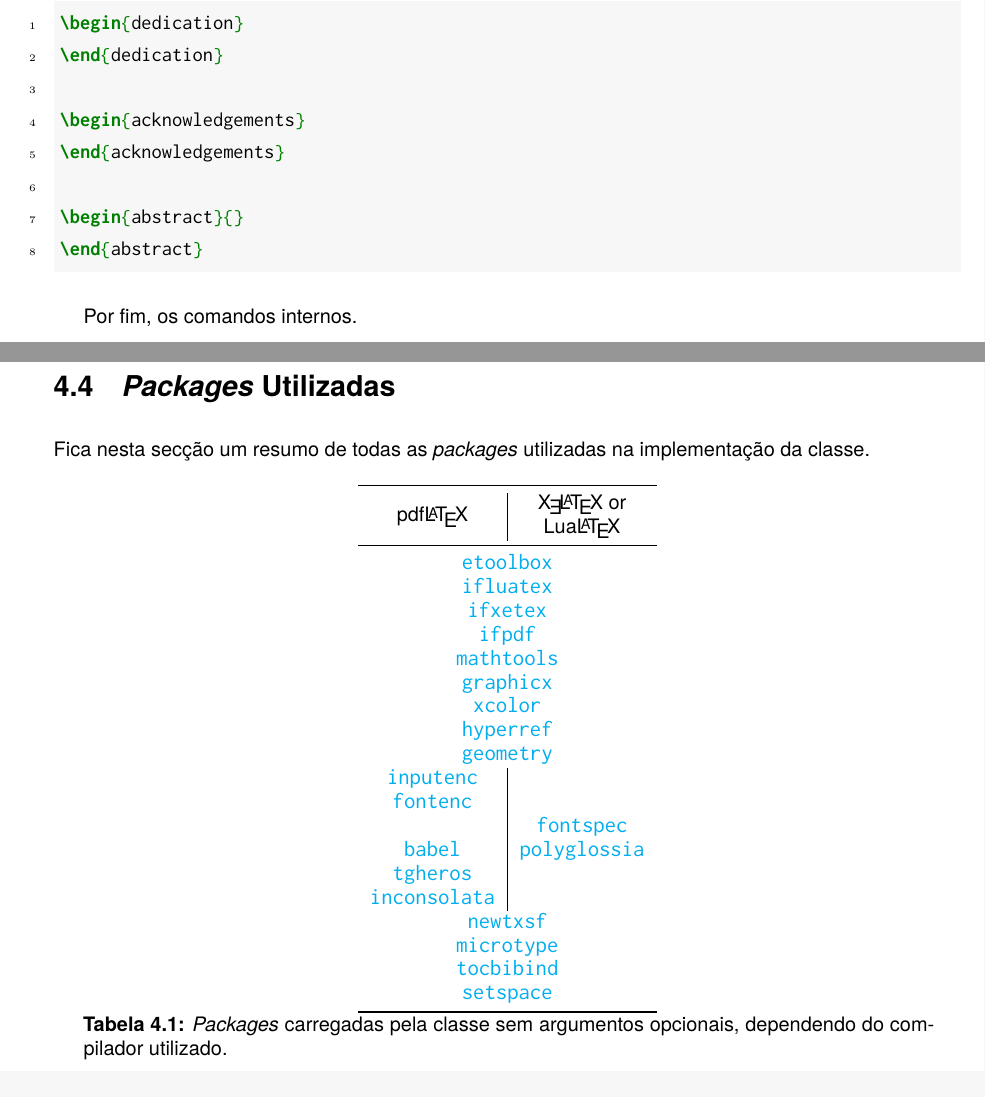
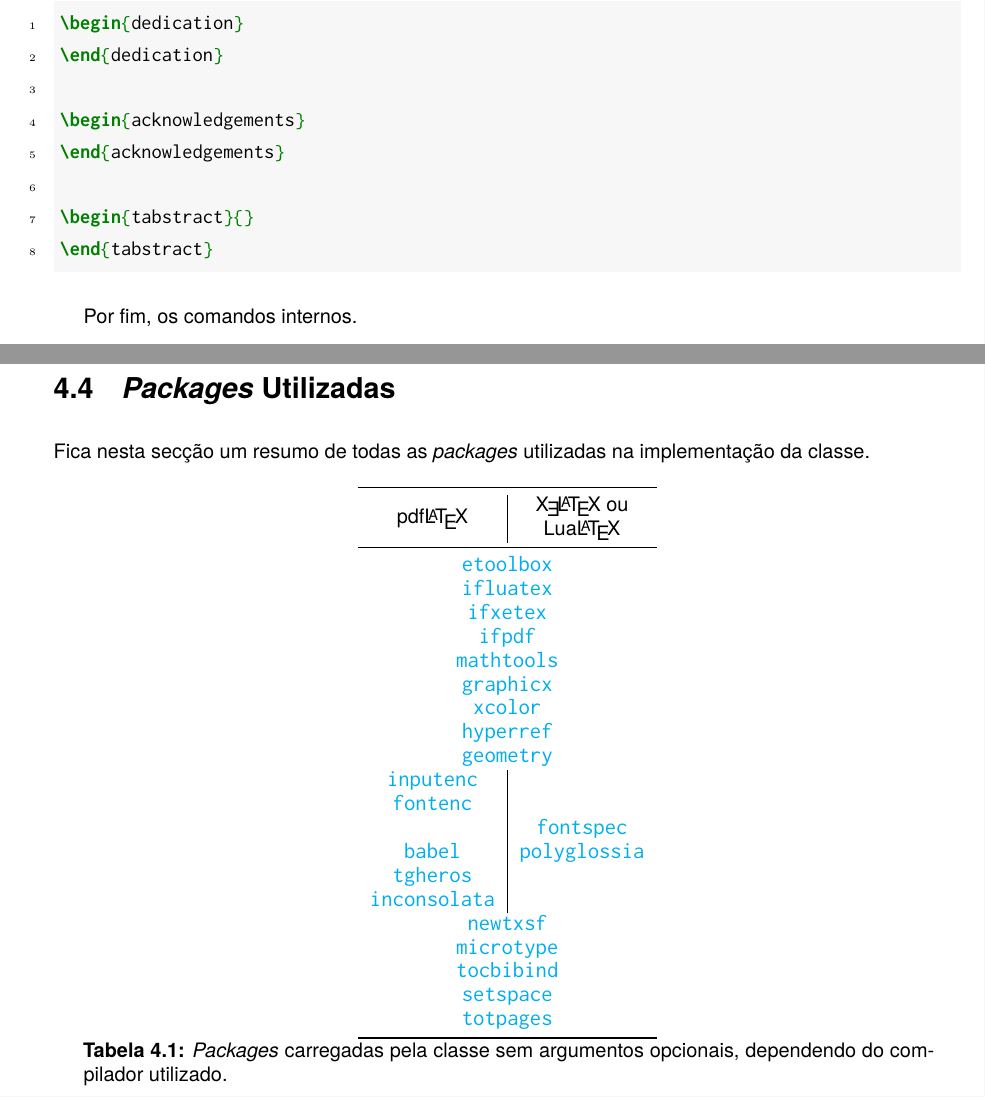
Before and after one commit to ekspek/ist-thesis, a LaTeX thesis (doc/doc.tex, which reads ist-thesis.cls): two parts of pages 11 and 15 of 15, joined at a grey line, cut so that both start at the same text. Compiled offline with XeLaTeX; a missing font is replaced by an installed copy or a similar font.

Commit message:
Update class version and documentation source

```diff
--- a/doc/doc.tex
+++ b/doc/doc.tex
@@ -231,8 +231,8 @@ Seguidos estão os ambientes disponíveis.
 \begin{acknowledgements}
 \end{acknowledgements}
 
-\begin{abstract}{}
-\end{abstract}
+\begin{tabstract}{}
+\end{tabstract}
 \end{minted}
 
 Por fim, os comandos internos.
@@ -337,7 +337,7 @@ Fica nesta secção um resumo de todas as \textit{packages} utilizadas na implem
 \begin{table}[ht]
 	\centering
 	\begin{tabular}{c|c}\toprule
-		pdf\LaTeX{}				& \makecell{\XeLaTeX{} or \\ \LuaLaTeX{}}	\\
+		pdf\LaTeX{}				& \makecell{\XeLaTeX{} ou \\ \LuaLaTeX{}}	\\
 		\midrule
 		\multicolumn{2}{c}{\package{etoolbox}}				\\
 		\multicolumn{2}{c}{\package{ifluatex}}				\\
@@ -358,6 +358,7 @@ Fica nesta secção um resumo de todas as \textit{packages} utilizadas na implem
 		\multicolumn{2}{c}{\package{microtype}}				\\
 		\multicolumn{2}{c}{\package{tocbibind}}				\\
 		\multicolumn{2}{c}{\package{setspace}}				\\
+		\multicolumn{2}{c}{\package{totpages}}				\\
 		\bottomrule
 	\end{tabular}
 	\caption{\textit{Packages} carregadas pela classe sem argumentos opcionais, dependendo do compilador utilizado.}
--- a/ist-thesis.cls
+++ b/ist-thesis.cls
@@ -20,7 +20,7 @@
   % at https://github.com/ekspek/ist-thesis
 
 \NeedsTeXFormat{LaTeX2e}
-\ProvidesClass{ist-thesis}[2019/05/16 v1.0.0 Unofficial IST thesis class]
+\ProvidesClass{ist-thesis}[2019/05/23 v1.0.1 Unofficial IST thesis class]
 
 \typeout{_____________________________________________________________________________}
 \typeout{_____________________________________________________________________________}
```
